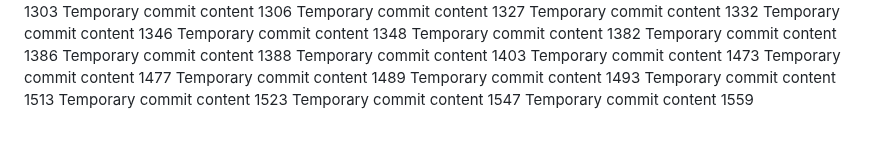
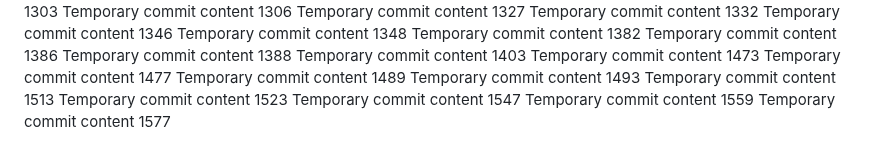
Before and after one commit to andreolf/upgraded-dollop, a Markdown page: report.md, the part around the change. GitHub-like rendering.

```diff
--- a/report.md
+++ b/report.md
@@ -131,3 +131,4 @@ Temporary commit content 1513
 Temporary commit content 1523
 Temporary commit content 1547
 Temporary commit content 1559
+Temporary commit content 1577
```
